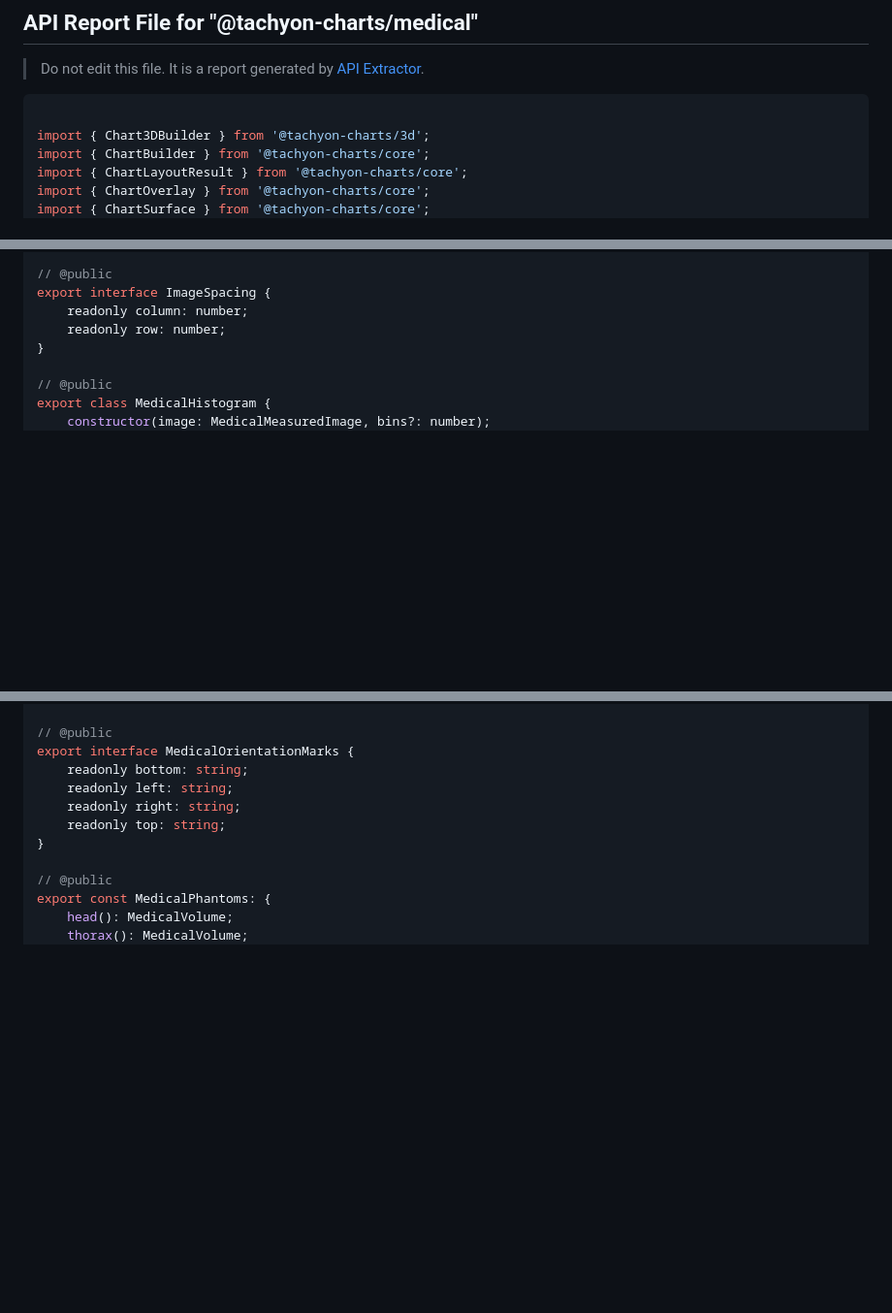
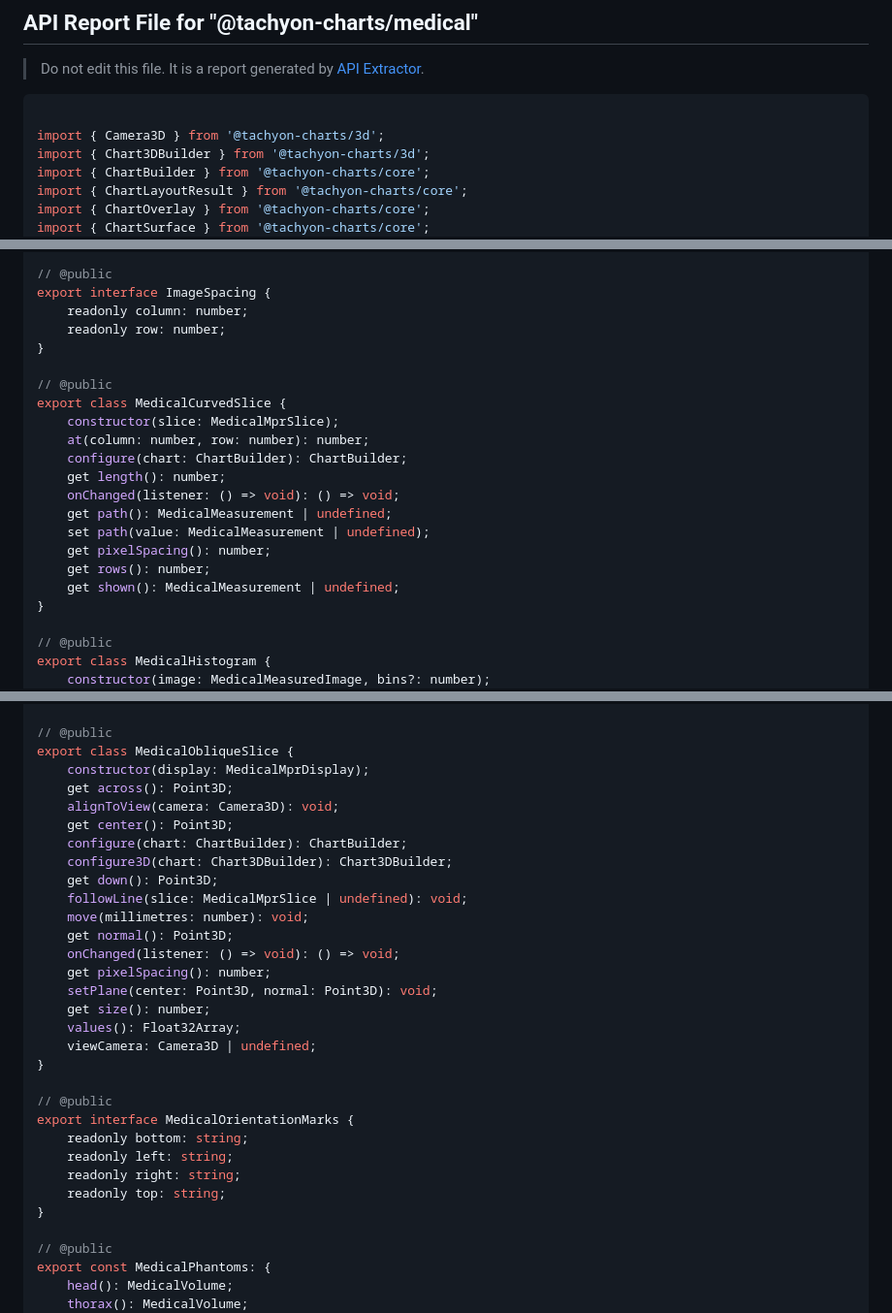
Before and after one commit to MotoNero/tachyon_charts_js, a Markdown page: docs/api/medical.api.md, 3 parts joined by grey strips. Shown at 97% size. GitHub-like rendering; blank space fills up the shorter version.

````diff
--- a/docs/api/medical.api.md
+++ b/docs/api/medical.api.md
@@ -4,6 +4,7 @@
 
 ```ts
 
+import { Camera3D } from '@tachyon-charts/3d';
 import { Chart3DBuilder } from '@tachyon-charts/3d';
 import { ChartBuilder } from '@tachyon-charts/core';
 import { ChartLayoutResult } from '@tachyon-charts/core';
@@ -53,6 +54,20 @@ export type DicomTransferSyntax = 'implicitVrLittleEndian' | 'explicitVrLittleEn
 export interface ImageSpacing {
     readonly column: number;
     readonly row: number;
+}
+
+// @public
+export class MedicalCurvedSlice {
+    constructor(slice: MedicalMprSlice);
+    at(column: number, row: number): number;
+    configure(chart: ChartBuilder): ChartBuilder;
+    get length(): number;
+    onChanged(listener: () => void): () => void;
+    get path(): MedicalMeasurement | undefined;
+    set path(value: MedicalMeasurement | undefined);
+    get pixelSpacing(): number;
+    get rows(): number;
+    get shown(): MedicalMeasurement | undefined;
 }
 
 // @public
@@ -263,6 +278,26 @@ export class MedicalMprSlice {
 }
 
 // @public
+export class MedicalObliqueSlice {
+    constructor(display: MedicalMprDisplay);
+    get across(): Point3D;
+    alignToView(camera: Camera3D): void;
+    get center(): Point3D;
+    configure(chart: ChartBuilder): ChartBuilder;
+    configure3D(chart: Chart3DBuilder): Chart3DBuilder;
+    get down(): Point3D;
+    followLine(slice: MedicalMprSlice | undefined): void;
+    move(millimetres: number): void;
+    get normal(): Point3D;
+    onChanged(listener: () => void): () => void;
+    get pixelSpacing(): number;
+    setPlane(center: Point3D, normal: Point3D): void;
+    get size(): number;
+    values(): Float32Array;
+    viewCamera: Camera3D | undefined;
+}
+
+// @public
 export interface MedicalOrientationMarks {
     readonly bottom: string;
     readonly left: string;
````
Also changed, not shown: README.md (+16 -0 lines), docs/images/medical-curved.png (added), 4 other files.
